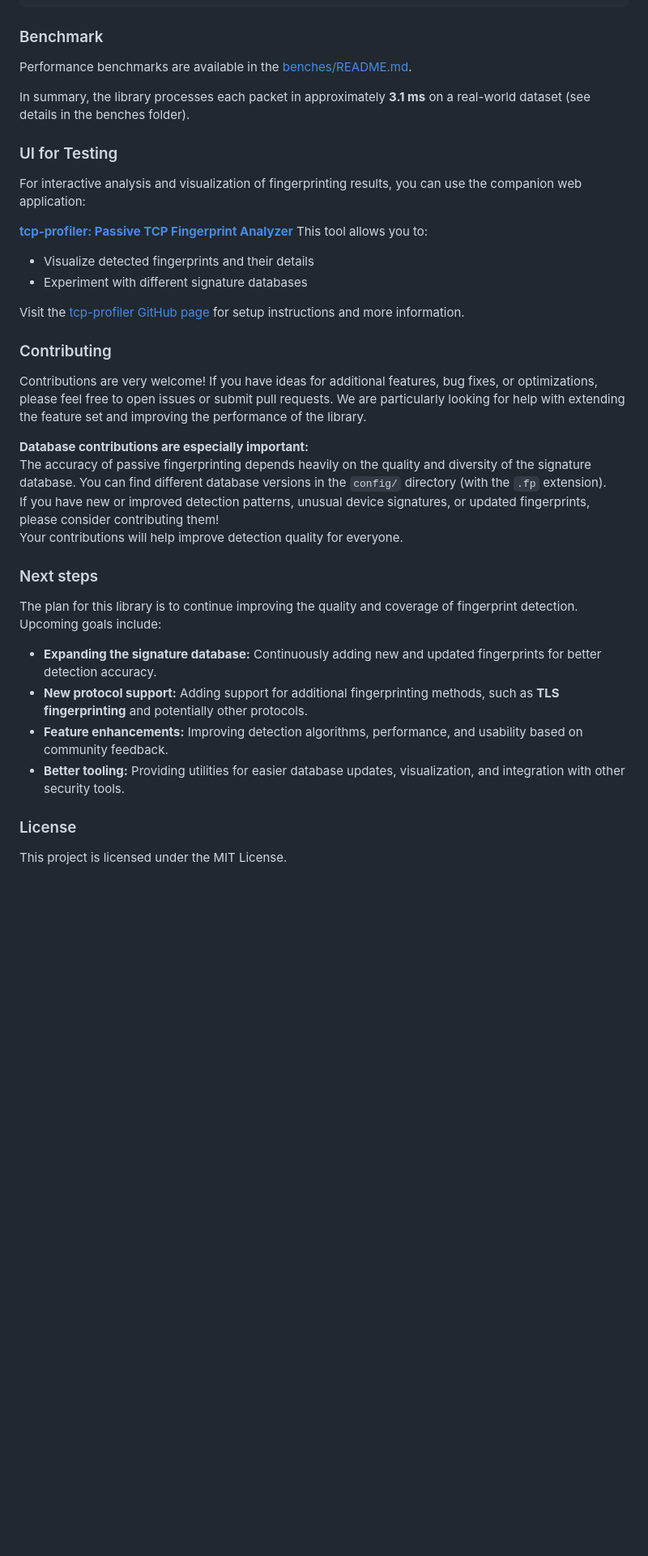
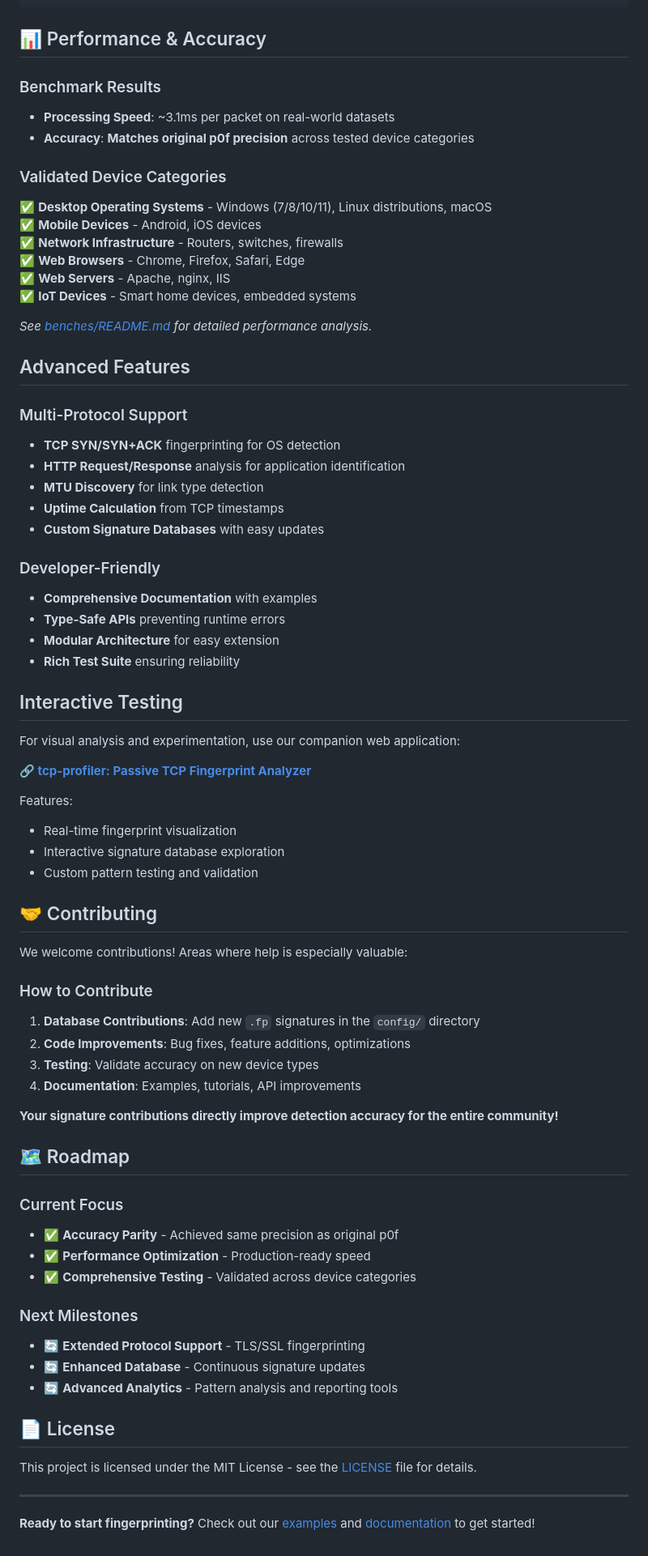
Before and after one commit to biandratti/huginn-net, a Markdown page: README.md, the part around one of its changes. Shown at 81% size. Rendered like a GitHub page; blank space fills up the shorter version.

````diff
--- a/README.md
+++ b/README.md
@@ -125,37 +140,76 @@ for output in receiver {
 }
 ```
 
-### Benchmark
+## 📊 Performance & Accuracy
 
-Performance benchmarks are available in the [benches/README.md](benches/README.md).
+### Benchmark Results
+- **Processing Speed**: ~3.1ms per packet on real-world datasets
+- **Accuracy**: **Matches original p0f precision** across tested device categories
 
-In summary, the library processes each packet in approximately **3.1 ms** on a real-world dataset (see details in the benches folder).
+### Validated Device Categories
+✅ **Desktop Operating Systems** - Windows (7/8/10/11), Linux distributions, macOS
+✅ **Mobile Devices** - Android, iOS devices
+✅ **Network Infrastructure** - Routers, switches, firewalls
+✅ **Web Browsers** - Chrome, Firefox, Safari, Edge
+✅ **Web Servers** - Apache, nginx, IIS
+✅ **IoT Devices** - Smart home devices, embedded systems
 
-### UI for Testing
-For interactive analysis and visualization of fingerprinting results, you can use the companion web application:
+*See [benches/README.md](benches/README.md) for detailed performance analysis.*
 
-**[tcp-profiler: Passive TCP Fingerprint Analyzer](https://github.com/biandratti/tcp-profiler)**
-This tool allows you to:
-- Visualize detected fingerprints and their details
-- Experiment with different signature databases
+## Advanced Features
 
-Visit the [tcp-profiler GitHub page](https://github.com/biandratti/tcp-profiler) for setup instructions and more information.
+### Multi-Protocol Support
+- **TCP SYN/SYN+ACK** fingerprinting for OS detection
+- **HTTP Request/Response** analysis for application identification
+- **MTU Discovery** for link type detection
+- **Uptime Calculation** from TCP timestamps
+- **Custom Signature Databases** with easy updates
 
-### Contributing
-Contributions are very welcome! If you have ideas for additional features, bug fixes, or optimizations, please feel free to open issues or submit pull requests. We are particularly looking for help with extending the feature set and improving the performance of the library.
+### Developer-Friendly
+- **Comprehensive Documentation** with examples
+- **Type-Safe APIs** preventing runtime errors
+- **Modular Architecture** for easy extension
+- **Rich Test Suite** ensuring reliability
 
-**Database contributions are especially important:**
-The accuracy of passive fingerprinting depends heavily on the quality and diversity of the signature database. You can find different database versions in the `config/` directory (with the `.fp` extension).
-If you have new or improved detection patterns, unusual device signatures, or updated fingerprints, please consider contributing them!
-Your contributions will help improve detection quality for everyone.
+## Interactive Testing
 
-### Next steps
-The plan for this library is to continue improving the quality and coverage of fingerprint detection. Upcoming goals include:
+For visual analysis and experimentation, use our companion web application:
 
-- **Expanding the signature database:** Continuously adding new and updated fingerprints for better detection accuracy.
-- **New protocol support:** Adding support for additional fingerprinting methods, such as **TLS fingerprinting** and potentially other protocols.
-- **Feature enhancements:** Improving detection algorithms, performance, and usability based on community feedback.
-- **Better tooling:** Providing utilities for easier database updates, visualization, and integration with other security tools.
+**[🔗 tcp-profiler: Passive TCP Fingerprint Analyzer](https://github.com/biandratti/tcp-profiler)**
 
-### License
-This project is licensed under the MIT License.
+Features:
+- Real-time fingerprint visualization
+- Interactive signature database exploration
+- Custom pattern testing and validation
+
+## 🤝 Contributing
+
+We welcome contributions! Areas where help is especially valuable:
+
+### How to Contribute
+1. **Database Contributions**: Add new `.fp` signatures in the `config/` directory
+2. **Code Improvements**: Bug fixes, feature additions, optimizations
+3. **Testing**: Validate accuracy on new device types
+4. **Documentation**: Examples, tutorials, API improvements
+
+**Your signature contributions directly improve detection accuracy for the entire community!**
+
+## 🗺️ Roadmap
+
+### Current Focus
+- ✅ **Accuracy Parity** - Achieved same precision as original p0f
+- ✅ **Performance Optimization** - Production-ready speed
+- ✅ **Comprehensive Testing** - Validated across device categories
+
+### Next Milestones
+- 🔄 **Extended Protocol Support** - TLS/SSL fingerprinting
+- 🔄 **Enhanced Database** - Continuous signature updates
+- 🔄 **Advanced Analytics** - Pattern analysis and reporting tools
+
+## 📄 License
+
+This project is licensed under the MIT License - see the [LICENSE](LICENSE) file for details.
+
+---
+
+**Ready to start fingerprinting?** Check out our [examples](examples/) and [documentation](https://docs.rs/passivetcp-rs) to get started!
````
Also changed, not shown: other parts of README.md (+37 -22 lines).
